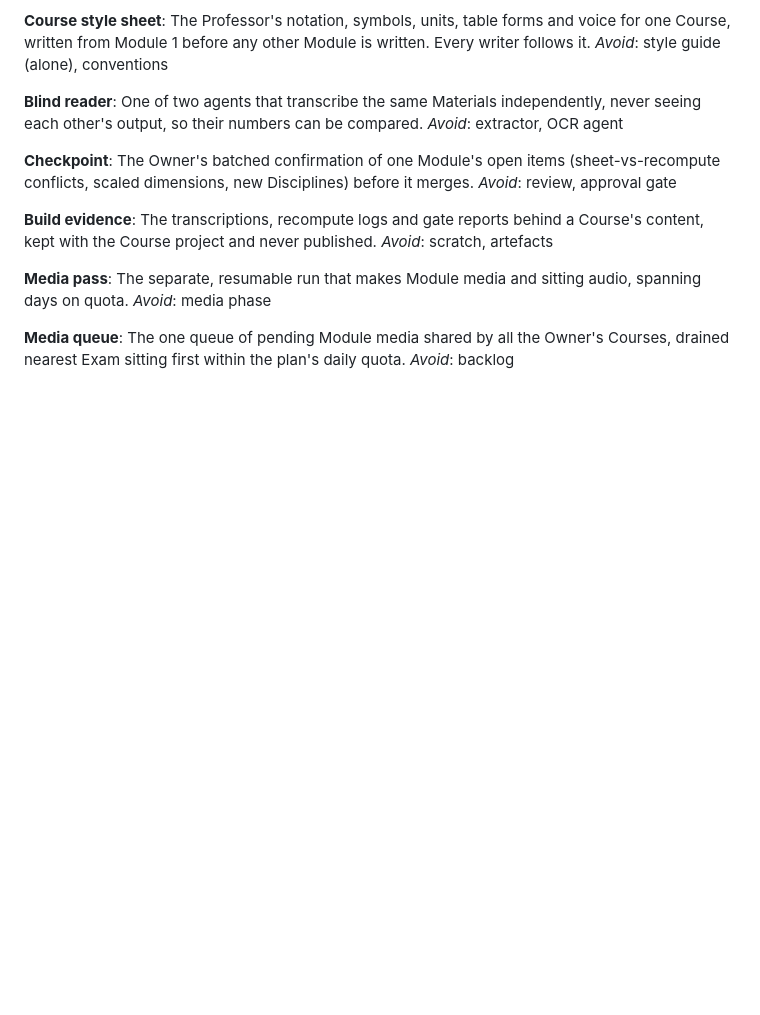
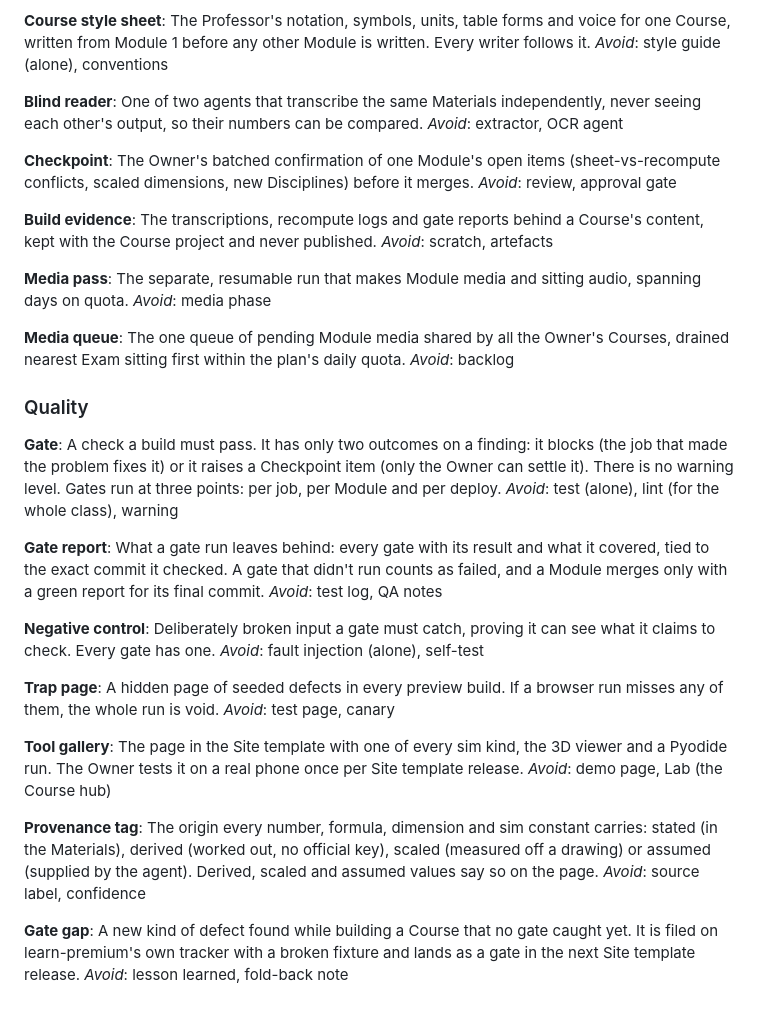
Before and after one commit to seifyounes/learn-premium, a Markdown page: CONTEXT.md, the part around the change. GitHub-like rendering; blank space fills up the shorter version.

Commit message:
docs: add Quality terms to the glossary (ticket #29)
Co-Authored-By: Claude Opus 5.5 <noreply@anthropic.com>

```diff
--- a/CONTEXT.md
+++ b/CONTEXT.md
@@ -192,3 +192,44 @@ _Avoid_: media phase
 The one queue of pending Module media shared by all the Owner's Courses, drained nearest Exam
 sitting first within the plan's daily quota.
 _Avoid_: backlog
+
+### Quality
+
+**Gate**:
+A check a build must pass. It has only two outcomes on a finding: it blocks (the job that made the
+problem fixes it) or it raises a Checkpoint item (only the Owner can settle it). There is no
+warning level. Gates run at three points: per job, per Module and per deploy.
+_Avoid_: test (alone), lint (for the whole class), warning
+
+**Gate report**:
+What a gate run leaves behind: every gate with its result and what it covered, tied to the exact
+commit it checked. A gate that didn't run counts as failed, and a Module merges only with a
+green report for its final commit.
+_Avoid_: test log, QA notes
+
+**Negative control**:
+Deliberately broken input a gate must catch, proving it can see what it claims to check. Every
+gate has one.
+_Avoid_: fault injection (alone), self-test
+
+**Trap page**:
+A hidden page of seeded defects in every preview build. If a browser run misses any of them,
+the whole run is void.
+_Avoid_: test page, canary
+
+**Tool gallery**:
+The page in the Site template with one of every sim kind, the 3D viewer and a Pyodide run. The
+Owner tests it on a real phone once per Site template release.
+_Avoid_: demo page, Lab (the Course hub)
+
+**Provenance tag**:
+The origin every number, formula, dimension and sim constant carries: stated (in the Materials),
+derived (worked out, no official key), scaled (measured off a drawing) or assumed (supplied by
+the agent). Derived, scaled and assumed values say so on the page.
+_Avoid_: source label, confidence
+
+**Gate gap**:
+A new kind of defect found while building a Course that no gate caught yet. It is filed on
+learn-premium's own tracker with a broken fixture and lands as a gate in the next Site template
+release.
+_Avoid_: lesson learned, fold-back note
```
